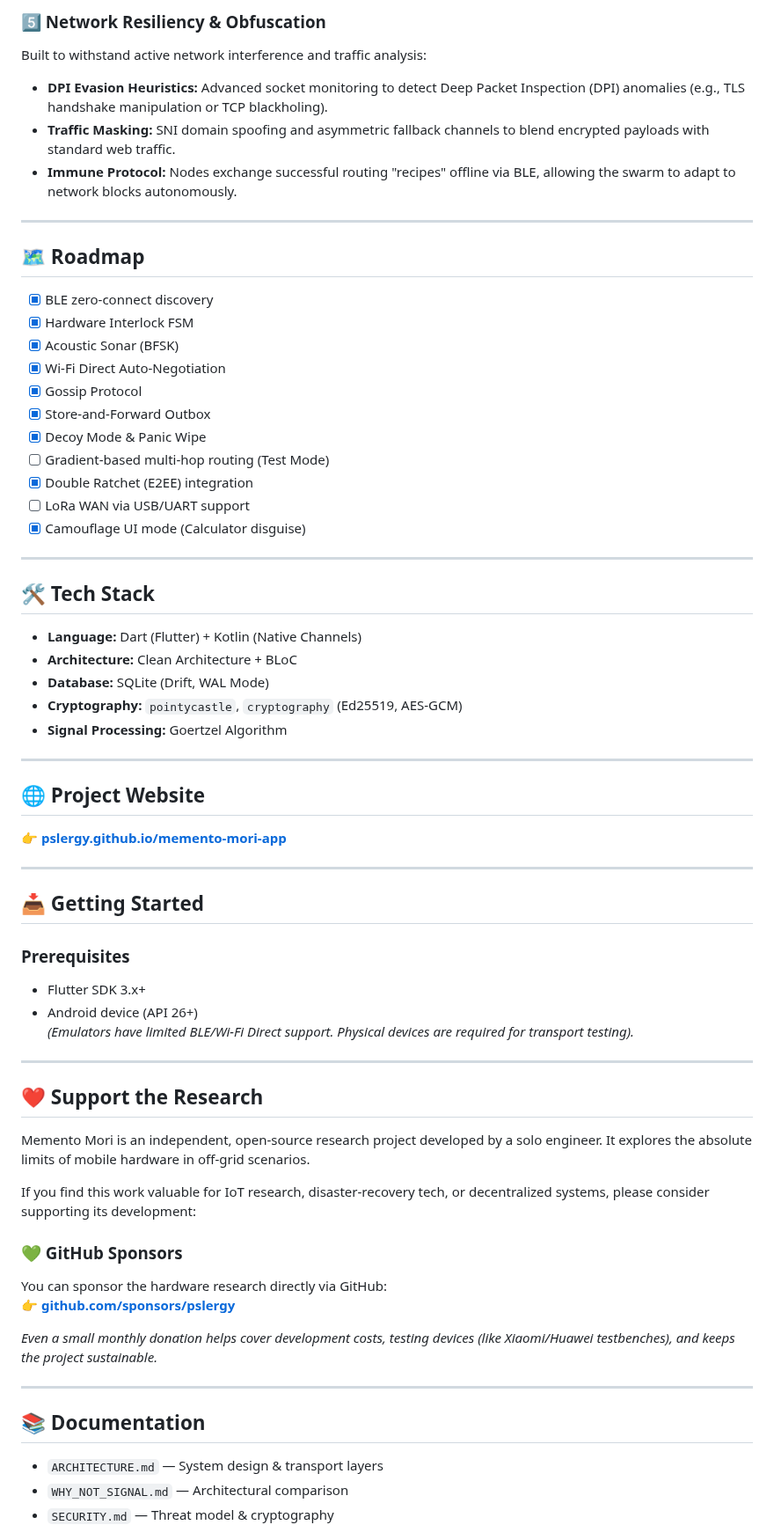
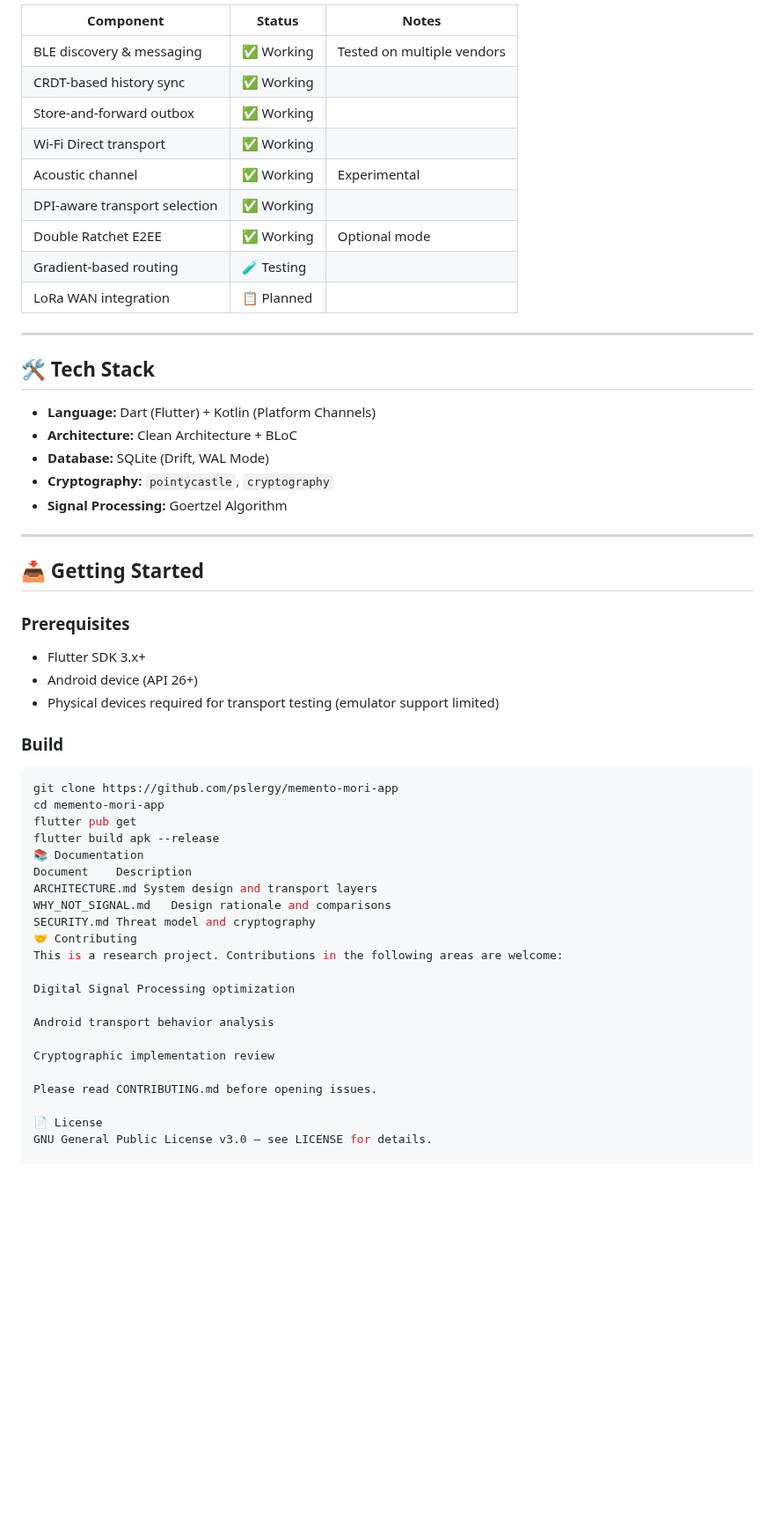
Before and after one commit to pslergy/memento-mori-app, a Markdown page: README.md, the part around one of its changes. Shown at 88% size. GitHub-like rendering; blank space fills up the shorter version.

````diff
--- a/README.md
+++ b/README.md
@@ -81,39 +67,24 @@ Designed to protect data at rest on physically compromised devices:
-### 5️⃣ Network Resiliency & Obfuscation
-Built to withstand active network interference and traffic analysis:
-- **DPI Evasion Heuristics:** Advanced socket monitoring to detect Deep Packet Inspection (DPI) anomalies (e.g., TLS handshake manipulation or TCP blackholing).
-- **Traffic Masking:** SNI domain spoofing and asymmetric fallback channels to blend encrypted payloads with standard web traffic.
-- **Immune Protocol:** Nodes exchange successful routing "recipes" offline via BLE, allowing the swarm to adapt to network blocks autonomously.
-
----
-
-## 🗺️ Roadmap
-
-- [x] BLE zero-connect discovery
-- [x] Hardware Interlock FSM
-- [x] Acoustic Sonar (BFSK)
-- [x] Wi-Fi Direct Auto-Negotiation
-- [x] Gossip Protocol
-- [x] Store-and-Forward Outbox
-- [x] Decoy Mode & Panic Wipe
-- [ ] Gradient-based multi-hop routing   (Test Mode)
-- [x] Double Ratchet (E2EE) integration
-- [ ] LoRa WAN via USB/UART support
-- [x] Camouflage UI mode (Calculator disguise)
+| Component | Status | Notes |
+|-----------|--------|-------|
+| BLE discovery & messaging | ✅ Working | Tested on multiple vendors |
+| CRDT-based history sync | ✅ Working | |
+| Store-and-forward outbox | ✅ Working | |
+| Wi-Fi Direct transport | ✅ Working | |
+| Acoustic channel | ✅ Working | Experimental |
+| DPI-aware transport selection | ✅ Working | |
+| Double Ratchet E2EE | ✅ Working | Optional mode |
+| Gradient-based routing | 🧪 Testing | |
+| LoRa WAN integration | 📋 Planned | |
 
 ---
 
 ## 🛠 Tech Stack
 
-- **Language:** Dart (Flutter) + Kotlin (Native Channels)
+- **Language:** Dart (Flutter) + Kotlin (Platform Channels)
 - **Architecture:** Clean Architecture + BLoC
 - **Database:** SQLite (Drift, WAL Mode)
-- **Cryptography:** `pointycastle`, `cryptography` (Ed25519, AES-GCM)
+- **Cryptography:** `pointycastle`, `cryptography`
 - **Signal Processing:** Goertzel Algorithm
-
----
-
-## 🌐 Project Website
-👉 **[pslergy.github.io/memento-mori-app](https://pslergy.github.io/memento-mori-app/)**
 
 ---
 
@@ -122,31 +93,30 @@ Built to withstand active network interference and traffic analysis:
 ### Prerequisites
 - Flutter SDK 3.x+
 - Android device (API 26+)
-  *(Emulators have limited BLE/Wi-Fi Direct support. Physical devices are required for transport testing).*
+- Physical devices required for transport testing (emulator support limited)
 
+### Build
+```bash
+git clone https://github.com/pslergy/memento-mori-app
+cd memento-mori-app
+flutter pub get
+flutter build apk --release
+📚 Documentation
+Document	Description
+ARCHITECTURE.md	System design and transport layers
+WHY_NOT_SIGNAL.md	Design rationale and comparisons
+SECURITY.md	Threat model and cryptography
+🤝 Contributing
+This is a research project. Contributions in the following areas are welcome:
 
+Digital Signal Processing optimization
 
----
+Android transport behavior analysis
 
-## ❤️ Support the Research
+Cryptographic implementation review
 
-Memento Mori is an independent, open-source research project developed by a solo engineer. It explores the absolute limits of mobile hardware in off-grid scenarios.
+Please read CONTRIBUTING.md before opening issues.
 
-If you find this work valuable for IoT research, disaster-recovery tech, or decentralized systems, please consider supporting its development:
+📄 License
+GNU General Public License v3.0 — see LICENSE for details.
 
-### 💚 GitHub Sponsors
-You can sponsor the hardware research directly via GitHub:
-👉 **[github.com/sponsors/pslergy](https://github.com/sponsors/pslergy)**
-
-*Even a small monthly donation helps cover development costs, testing devices (like Xiaomi/Huawei testbenches), and keeps the project sustainable.*
-
-
-
----
-
-## 📚 Documentation
-
-- `ARCHITECTURE.md` — System design & transport layers
-- `WHY_NOT_SIGNAL.md` — Architectural comparison
-- `SECURITY.md` — Threat model & cryptography
-
````
Also changed, not shown: other parts of README.md (+33 -66 lines).
